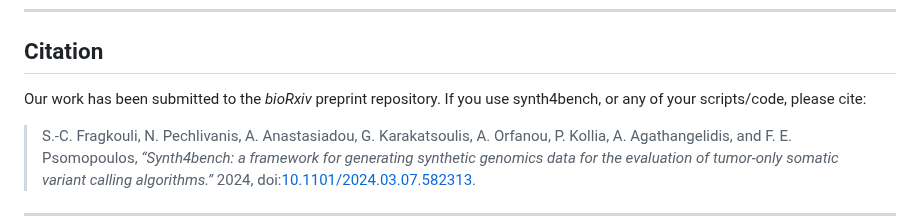
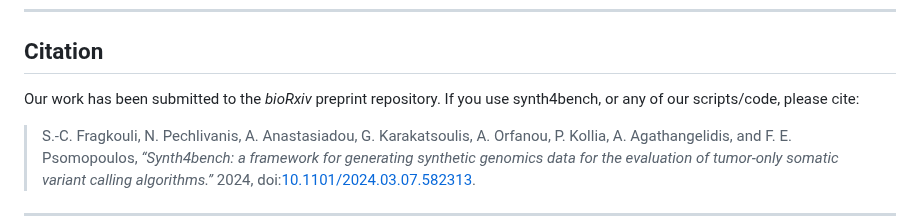
Before and after one commit to sfragkoul/synth4bench, a Markdown page: README.md, the part around the change. Rendered like a GitHub page.

```diff
--- a/README.md
+++ b/README.md
@@ -123,7 +123,7 @@ If you have questions, please open an issue [here](https://github.com/sfragkoul/
 
 ## Citation
 
-Our work has been submitted to the *bioRxiv* preprint repository. If you use synth4bench, or any of your scripts/code, please cite:
+Our work has been submitted to the *bioRxiv* preprint repository. If you use synth4bench, or any of our scripts/code, please cite:
 
 > S.-C. Fragkouli, N. Pechlivanis, A. Anastasiadou, G. Karakatsoulis, A. Orfanou, P. Kollia, A. Agathangelidis, and F. E. Psomopoulos, *“Synth4bench: a framework for generating synthetic genomics data for the evaluation of tumor-only somatic variant calling algorithms.”* 2024, doi:[10.1101/2024.03.07.582313](https://www.biorxiv.org/content/10.1101/2024.03.07.582313v1).
 
```
